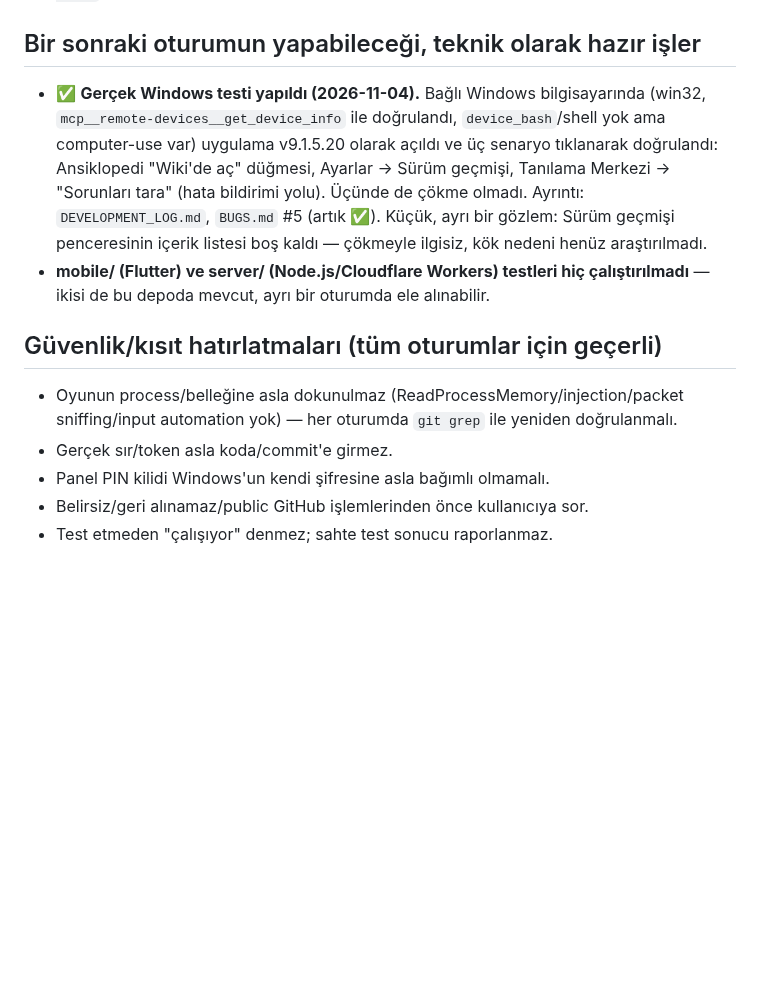
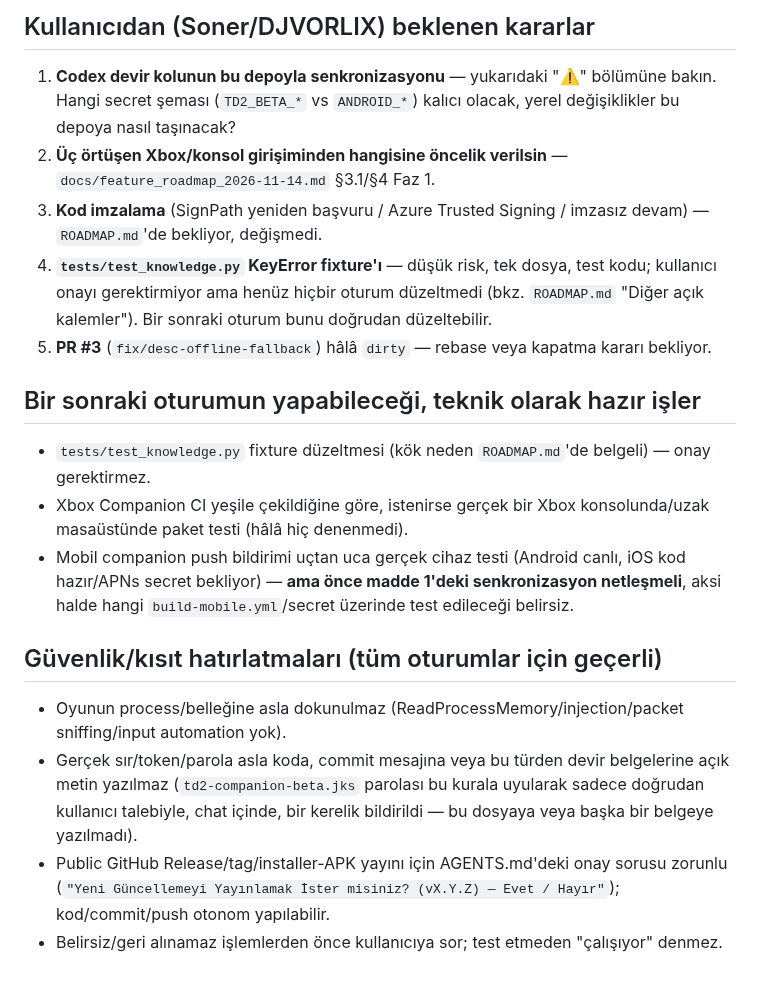
Before and after one commit to FEDERALTURK/td2-loot-advisor, a Markdown page: HANDOFF.md, the part around one of its changes. GitHub-like rendering; blank space fills up the shorter version.

```diff
--- a/HANDOFF.md
+++ b/HANDOFF.md
@@ -27,13 +58,34 @@ Son güncelleme: bu dosyayı güncelleyen oturumun yaptığı iş — 9.1.5.19 y
+## Kullanıcıdan (Soner/DJVORLIX) beklenen kararlar
+
+1. **Codex devir kolunun bu depoyla senkronizasyonu** — yukarıdaki "⚠️" bölümüne bakın. Hangi
+   secret şeması (`TD2_BETA_*` vs `ANDROID_*`) kalıcı olacak, yerel değişiklikler bu depoya nasıl
+   taşınacak?
+2. **Üç örtüşen Xbox/konsol girişiminden hangisine öncelik verilsin** — `docs/feature_roadmap_2026-11-14.md`
+   §3.1/§4 Faz 1.
+3. **Kod imzalama** (SignPath yeniden başvuru / Azure Trusted Signing / imzasız devam) — `ROADMAP.md`'de
+   bekliyor, değişmedi.
+4. **`tests/test_knowledge.py` KeyError fixture'ı** — düşük risk, tek dosya, test kodu; kullanıcı
+   onayı gerektirmiyor ama henüz hiçbir oturum düzeltmedi (bkz. `ROADMAP.md` "Diğer açık kalemler").
+   Bir sonraki oturum bunu doğrudan düzeltebilir.
+5. **PR #3** (`fix/desc-offline-fallback`) hâlâ `dirty` — rebase veya kapatma kararı bekliyor.
 
 ## Bir sonraki oturumun yapabileceği, teknik olarak hazır işler
 
-- ✅ **Gerçek Windows testi yapıldı (2026-11-04).** Bağlı Windows bilgisayarında (win32, `mcp__remote-devices__get_device_info` ile doğrulandı, `device_bash`/shell yok ama computer-use var) uygulama v9.1.5.20 olarak açıldı ve üç senaryo tıklanarak doğrulandı: Ansiklopedi "Wiki'de aç" düğmesi, Ayarlar → Sürüm geçmişi, Tanılama Merkezi → "Sorunları tara" (hata bildirimi yolu). Üçünde de çökme olmadı. Ayrıntı: `DEVELOPMENT_LOG.md`, `BUGS.md` #5 (artık ✅). Küçük, ayrı bir gözlem: Sürüm geçmişi penceresinin içerik listesi boş kaldı — çökmeyle ilgisiz, kök nedeni henüz araştırılmadı.
-- **mobile/ (Flutter) ve server/ (Node.js/Cloudflare Workers) testleri hiç çalıştırılmadı** — ikisi de bu depoda mevcut, ayrı bir oturumda ele alınabilir.
+- `tests/test_knowledge.py` fixture düzeltmesi (kök neden `ROADMAP.md`'de belgeli) — onay gerektirmez.
+- Xbox Companion CI yeşile çekildiğine göre, istenirse gerçek bir Xbox konsolunda/uzak masaüstünde
+  paket testi (hâlâ hiç denenmedi).
+- Mobil companion push bildirimi uçtan uca gerçek cihaz testi (Android canlı, iOS kod hazır/APNs
+  secret bekliyor) — **ama önce madde 1'deki senkronizasyon netleşmeli**, aksi halde hangi
+  `build-mobile.yml`/secret üzerinde test edileceği belirsiz.
 
 ## Güvenlik/kısıt hatırlatmaları (tüm oturumlar için geçerli)
 
-- Oyunun process/belleğine asla dokunulmaz (ReadProcessMemory/injection/packet sniffing/input automation yok) — her oturumda `git grep` ile yeniden doğrulanmalı.
-- Gerçek sır/token asla koda/commit'e girmez.
-- Panel PIN kilidi Windows'un kendi şifresine asla bağımlı olmamalı.
-- Belirsiz/geri alınamaz/public GitHub işlemlerinden önce kullanıcıya sor.
-- Test etmeden "çalışıyor" denmez; sahte test sonucu raporlanmaz.
+- Oyunun process/belleğine asla dokunulmaz (ReadProcessMemory/injection/packet sniffing/input
+  automation yok).
+- Gerçek sır/token/parola asla koda, commit mesajına veya bu türden devir belgelerine açık metin
+  yazılmaz (`td2-companion-beta.jks` parolası bu kurala uyularak sadece doğrudan kullanıcı
+  talebiyle, chat içinde, bir kerelik bildirildi — bu dosyaya veya başka bir belgeye yazılmadı).
+- Public GitHub Release/tag/installer-APK yayını için AGENTS.md'deki onay sorusu zorunlu
+  (`"Yeni Güncellemeyi Yayınlamak İster misiniz? (vX.Y.Z) — Evet / Hayır"`); kod/commit/push
+  otonom yapılabilir.
+- Belirsiz/geri alınamaz işlemlerden önce kullanıcıya sor; test etmeden "çalışıyor" denmez.
```
Also changed, not shown: other parts of HANDOFF.md (+50 -19 lines).
